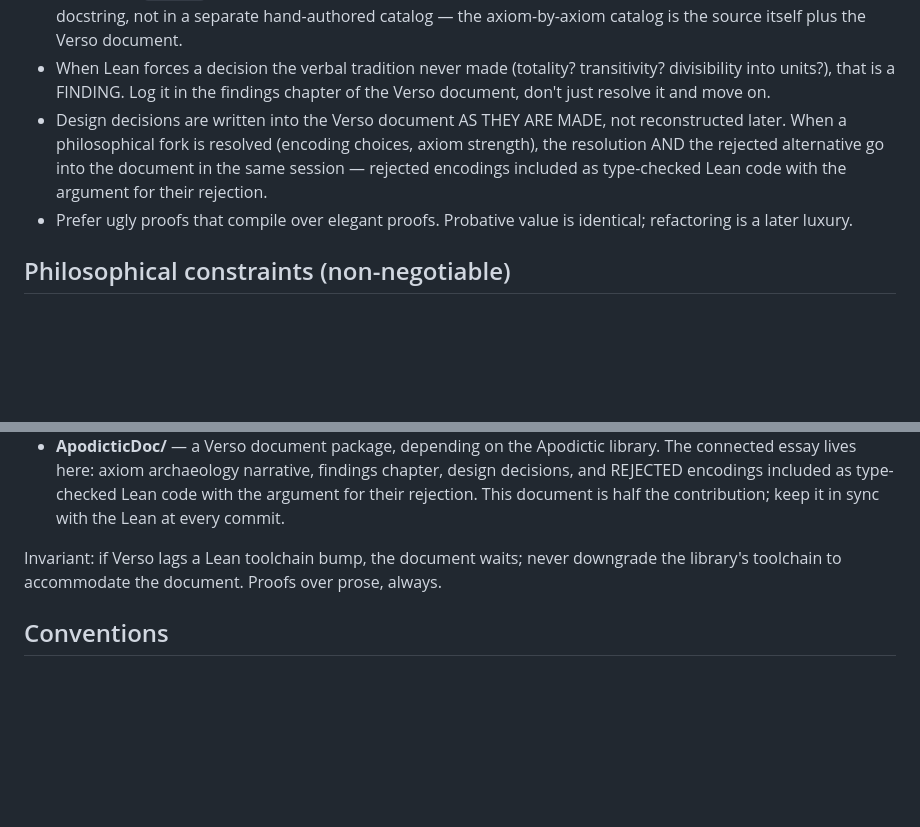
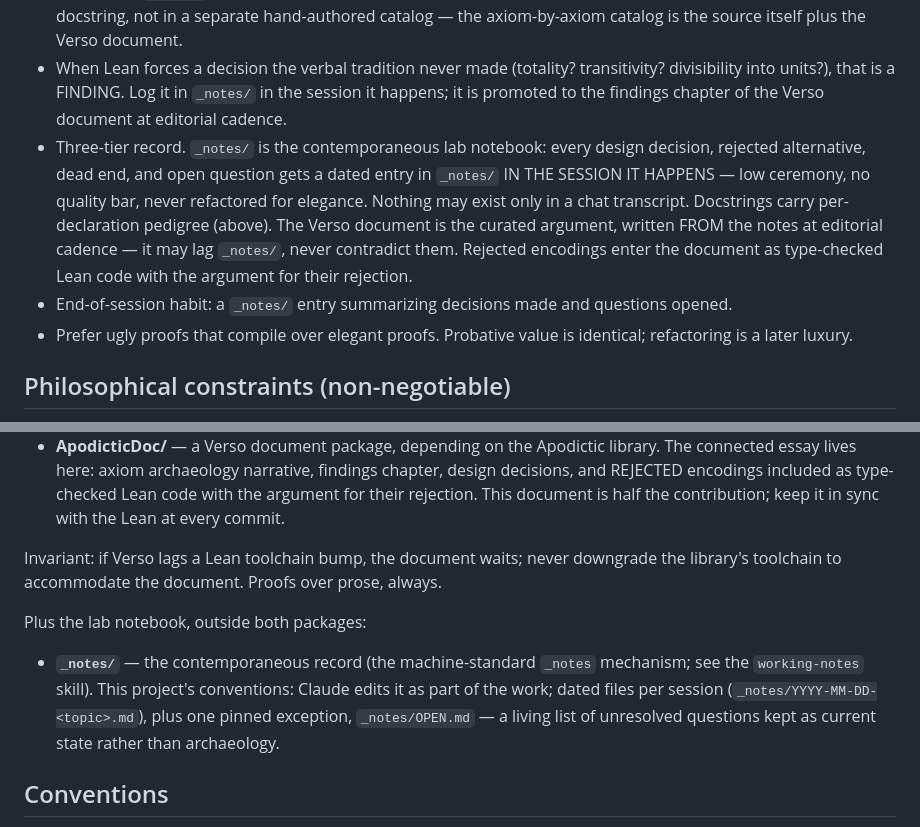
Before and after one commit to cyberchitta/apodictic, a Markdown page: CLAUDE.md, 2 parts joined by grey strips. Drawn GitHub-style; blank space fills up the shorter version.

Commit message:
docs: three-tier record — _notes lab notebook, Verso at editorial cadence
Co-authored-by: Claude Fable 5 <claude-fable-5@claude-cli>

```diff
--- a/CLAUDE.md
+++ b/CLAUDE.md
@@ -34,14 +34,21 @@ approve every axiom and every design decision. Therefore:
   source itself plus the Verso document.
 - When Lean forces a decision the verbal tradition never made
   (totality? transitivity? divisibility into units?), that is a
-  FINDING. Log it in the findings chapter of the Verso document,
-  don't just resolve it and move on.
-- Design decisions are written into the Verso document AS THEY ARE
-  MADE, not reconstructed later. When a philosophical fork is resolved
-  (encoding choices, axiom strength), the resolution AND the rejected
-  alternative go into the document in the same session — rejected
-  encodings included as type-checked Lean code with the argument for
-  their rejection.
+  FINDING. Log it in `_notes/` in the session it happens; it is
+  promoted to the findings chapter of the Verso document at editorial
+  cadence.
+- Three-tier record. `_notes/` is the contemporaneous lab notebook:
+  every design decision, rejected alternative, dead end, and open
+  question gets a dated entry in `_notes/` IN THE SESSION IT HAPPENS
+  — low ceremony, no quality bar, never refactored for elegance.
+  Nothing may exist only in a chat transcript. Docstrings carry
+  per-declaration pedigree (above). The Verso document is the curated
+  argument, written FROM the notes at editorial cadence — it may lag
+  `_notes/`, never contradict them. Rejected encodings enter the
+  document as type-checked Lean code with the argument for their
+  rejection.
+- End-of-session habit: a `_notes/` entry summarizing decisions made
+  and questions opened.
 - Prefer ugly proofs that compile over elegant proofs. Probative
   value is identical; refactoring is a later luxury.
 
@@ -87,6 +94,15 @@ Invariant: if Verso lags a Lean toolchain bump, the document waits;
 never downgrade the library's toolchain to accommodate the document.
 Proofs over prose, always.
 
+Plus the lab notebook, outside both packages:
+
+- **`_notes/`** — the contemporaneous record (the machine-standard
+  `_notes` mechanism; see the `working-notes` skill). This project's
+  conventions: Claude edits it as part of the work; dated files per
+  session (`_notes/YYYY-MM-DD-<topic>.md`), plus one pinned
+  exception, `_notes/OPEN.md` — a living list of unresolved questions
+  kept as current state rather than archaeology.
+
 ## Conventions
 
 - Lean 4 + mathlib. `lake build` in the library package must pass
```
